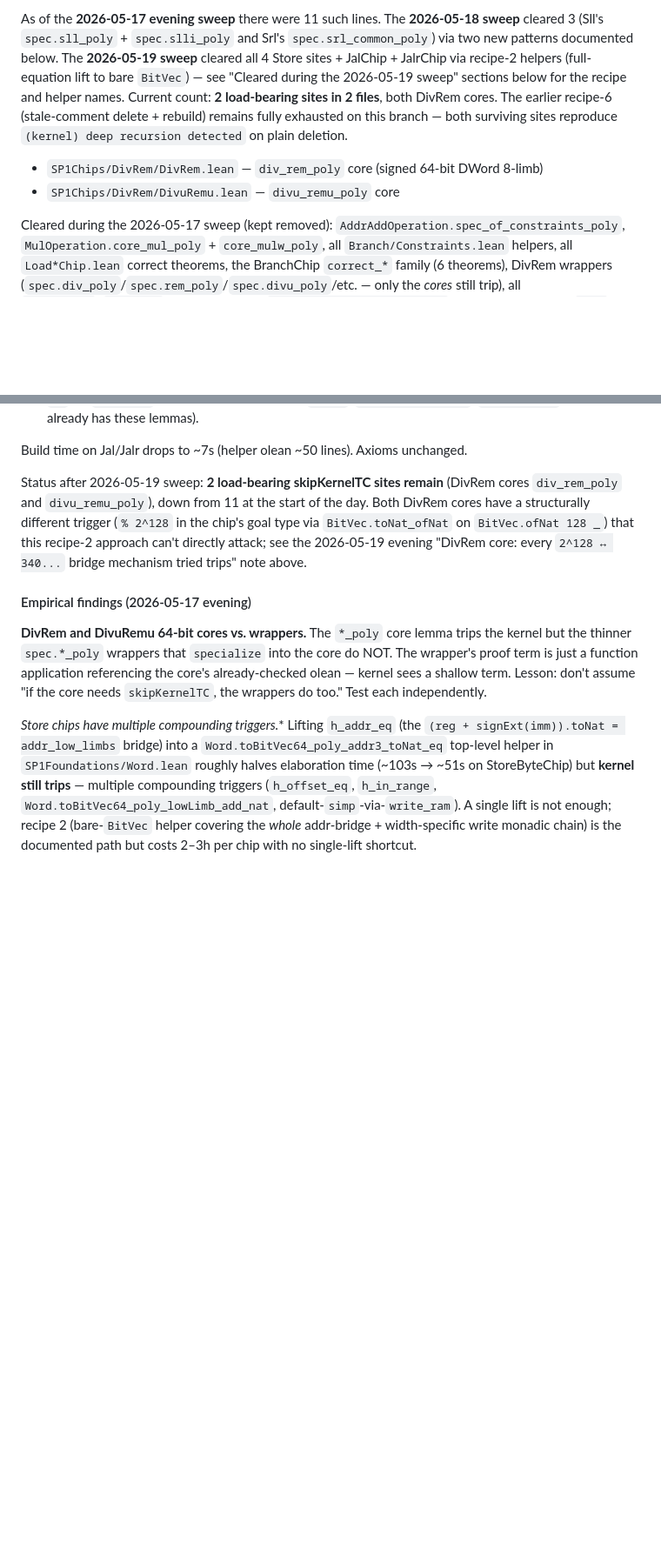
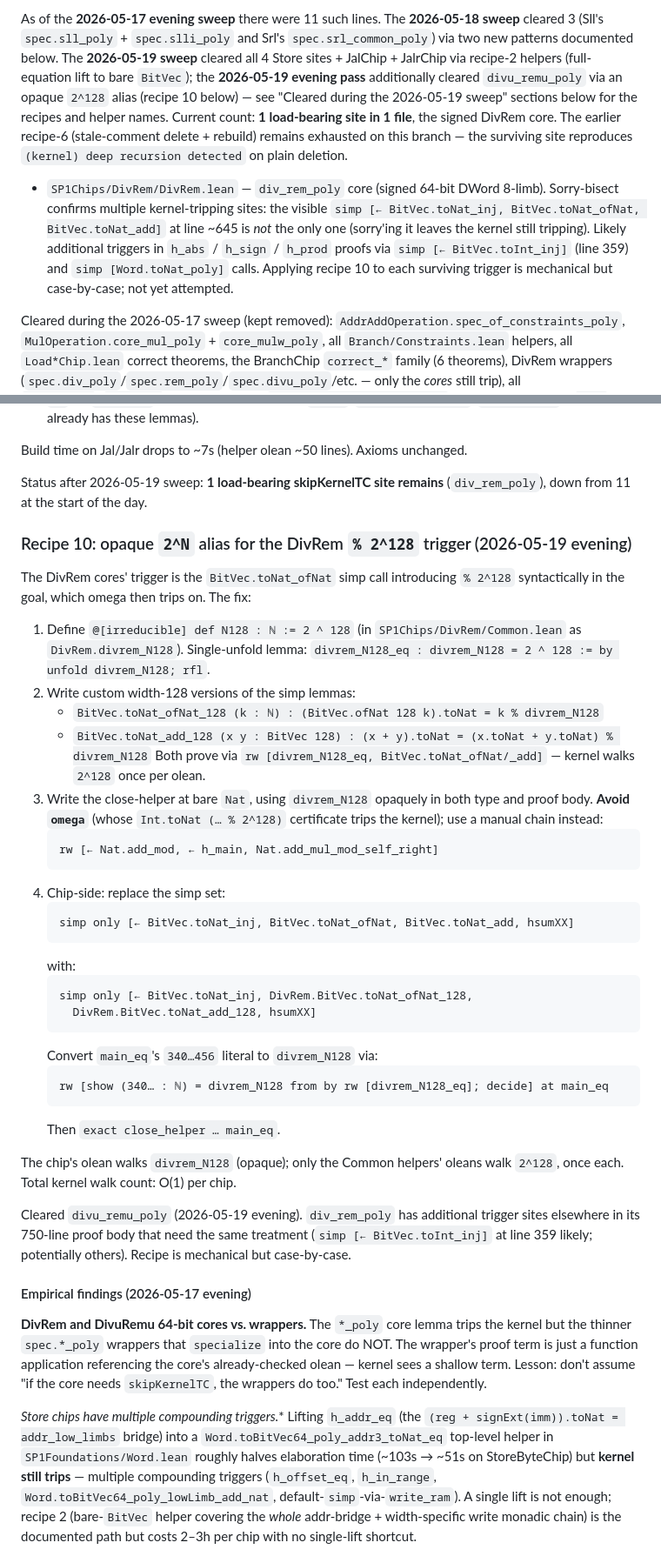
Before and after one commit to succinctlabs/sp1-lean, a Markdown page: docs/PROOF_PATTERNS.md, 2 parts joined by grey strips. Shown at 87% size. Rendered like a GitHub page; blank space fills up the shorter version.

Commit message:
docs: record recipe 10 (opaque 2^128 alias) for DivRem cores
Adds recipe 10 to `docs/PROOF_PATTERNS.md` §3 documenting the
DivuRemu clear and the path forward for DivRem:

- Define `@[irreducible] def N128 : ℕ := 2^128` so the kernel re-check at
  call sites doesn't walk the literal.
- Write width-128 specializations `BitVec.toNat_ofNat_128` and
  `BitVec.toNat_add_128` that conclude in the opaque alias.
- Write the final close-helper at bare `Nat` with manual `Nat.add_mod`
  + `Nat.add_mul_mod_self_right` (avoids `omega`'s `Int.toNat (…%2^128)`
  certificate which trips the kernel).
- Chip-side: swap the simp set's generic `BitVec.toNat_*` for the
  width-128 specializations and bridge `main_eq`'s `340…456` literal
  to `divrem_N128` via a single `decide` walk.

Updates "When to revisit" status from 2 sites → 1 site after the
`divu_remu_poly` clear. Notes that `div_rem_poly` has additional
trigger sites beyond the visible line-645 simp (sorry-bisect confirms
kernel still trips at line 25 with sorry at line 645); the next pass
should apply recipe 10 to the `simp [← BitVec.toInt_inj]` at line 359
and any other `BitVec.toNat_*` / `Word.toNat_poly` calls.

Co-Authored-By: Claude Opus 4.7 (1M context) <noreply@anthropic.com>

````diff
--- a/docs/PROOF_PATTERNS.md
+++ b/docs/PROOF_PATTERNS.md
@@ -620,16 +620,24 @@ As of the **2026-05-17 evening sweep** there were 11 such lines. The
 `spec.slli_poly` and Srl's `spec.srl_common_poly`) via two new
 patterns documented below. The **2026-05-19 sweep** cleared all 4
 Store sites + JalChip + JalrChip via recipe-2 helpers (full-equation
-lift to bare `BitVec`) — see "Cleared during the 2026-05-19 sweep"
-sections below for the recipe and helper names. Current count: **2
-load-bearing sites in 2 files**, both DivRem cores. The earlier
-recipe-6 (stale-comment delete + rebuild) remains fully exhausted on
-this branch — both surviving sites reproduce `(kernel) deep
-recursion detected` on plain deletion.
+lift to bare `BitVec`); the **2026-05-19 evening pass** additionally
+cleared `divu_remu_poly` via an opaque `2^128` alias (recipe 10
+below) — see "Cleared during the 2026-05-19 sweep" sections below
+for the recipes and helper names. Current count: **1 load-bearing
+site in 1 file**, the signed DivRem core. The earlier recipe-6
+(stale-comment delete + rebuild) remains exhausted on this branch —
+the surviving site reproduces `(kernel) deep recursion detected` on
+plain deletion.
 
 - `SP1Chips/DivRem/DivRem.lean` — `div_rem_poly` core (signed 64-bit
-  DWord 8-limb)
-- `SP1Chips/DivRem/DivuRemu.lean` — `divu_remu_poly` core
+  DWord 8-limb). Sorry-bisect confirms multiple kernel-tripping
+  sites: the visible `simp [← BitVec.toNat_inj, BitVec.toNat_ofNat,
+  BitVec.toNat_add]` at line ~645 is *not* the only one (sorry'ing
+  it leaves the kernel still tripping). Likely additional triggers
+  in `h_abs` / `h_sign` / `h_prod` proofs via `simp [← BitVec.toInt_inj]`
+  (line 359) and `simp [Word.toNat_poly]` calls. Applying recipe 10
+  to each surviving trigger is mechanical but case-by-case; not yet
+  attempted.
 
 Cleared during the 2026-05-17 sweep (kept removed):
 `AddrAddOperation.spec_of_constraints_poly`,
@@ -723,14 +731,51 @@ Chip-side template (both JAL and JALR):
 Build time on Jal/Jalr drops to ~7s (helper olean ~50 lines).
 Axioms unchanged.
 
-Status after 2026-05-19 sweep: **2 load-bearing skipKernelTC sites
-remain** (DivRem cores `div_rem_poly` and `divu_remu_poly`), down
-from 11 at the start of the day. Both DivRem cores have a
-structurally different trigger (`% 2^128` in the chip's goal type
-via `BitVec.toNat_ofNat` on `BitVec.ofNat 128 _`) that this
-recipe-2 approach can't directly attack; see the 2026-05-19 evening
-"DivRem core: every `2^128 ↔ 340...` bridge mechanism tried trips"
-note above.
+Status after 2026-05-19 sweep: **1 load-bearing skipKernelTC site
+remains** (`div_rem_poly`), down from 11 at the start of the day.
+
+### Recipe 10: opaque `2^N` alias for the DivRem `% 2^128` trigger (2026-05-19 evening)
+
+The DivRem cores' trigger is the `BitVec.toNat_ofNat` simp call
+introducing `% 2^128` syntactically in the goal, which omega then
+trips on. The fix:
+
+1. Define `@[irreducible] def N128 : ℕ := 2 ^ 128` (in `SP1Chips/DivRem/Common.lean`
+   as `DivRem.divrem_N128`). Single-unfold lemma:
+   `divrem_N128_eq : divrem_N128 = 2 ^ 128 := by unfold divrem_N128; rfl`.
+2. Write custom width-128 versions of the simp lemmas:
+   - `BitVec.toNat_ofNat_128 (k : ℕ) : (BitVec.ofNat 128 k).toNat = k % divrem_N128`
+   - `BitVec.toNat_add_128 (x y : BitVec 128) : (x + y).toNat = (x.toNat + y.toNat) % divrem_N128`
+   Both prove via `rw [divrem_N128_eq, BitVec.toNat_ofNat/_add]` — kernel walks
+   `2^128` once per olean.
+3. Write the close-helper at bare `Nat`, using `divrem_N128` opaquely in both
+   type and proof body. **Avoid `omega`** (whose `Int.toNat (… % 2^128)`
+   certificate trips the kernel); use a manual chain instead:
+   ```
+   rw [← Nat.add_mod, ← h_main, Nat.add_mul_mod_self_right]
+   ```
+4. Chip-side: replace the simp set:
+   ```
+   simp only [← BitVec.toNat_inj, BitVec.toNat_ofNat, BitVec.toNat_add, hsumXX]
+   ```
+   with:
+   ```
+   simp only [← BitVec.toNat_inj, DivRem.BitVec.toNat_ofNat_128,
+     DivRem.BitVec.toNat_add_128, hsumXX]
+   ```
+   Convert `main_eq`'s `340…456` literal to `divrem_N128` via:
+   ```
+   rw [show (340… : ℕ) = divrem_N128 from by rw [divrem_N128_eq]; decide] at main_eq
+   ```
+   Then `exact close_helper … main_eq`.
+
+The chip's olean walks `divrem_N128` (opaque); only the Common helpers' oleans
+walk `2^128`, once each. Total kernel walk count: O(1) per chip.
+
+Cleared `divu_remu_poly` (2026-05-19 evening). `div_rem_poly` has additional
+trigger sites elsewhere in its 750-line proof body that need the same treatment
+(`simp [← BitVec.toInt_inj]` at line 359 likely; potentially others). Recipe is
+mechanical but case-by-case.
 
 #### Empirical findings (2026-05-17 evening)
 
````
